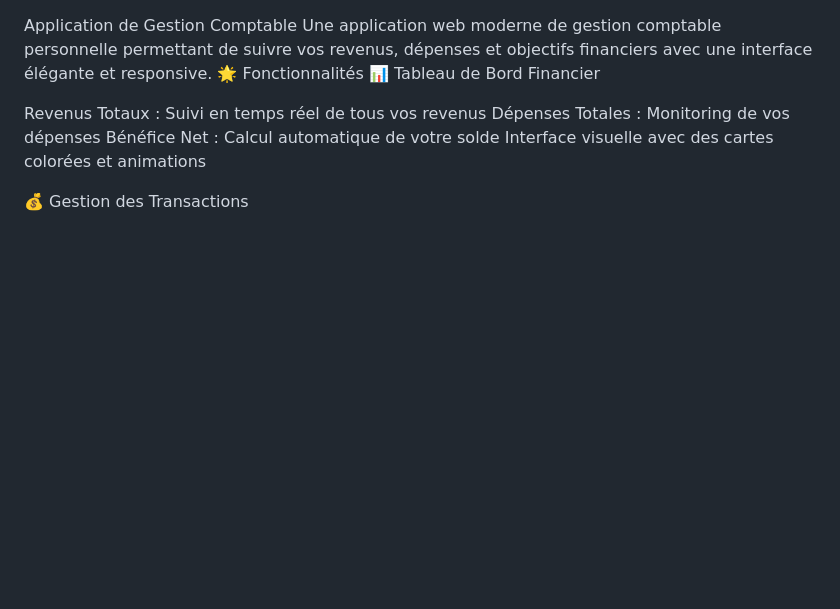
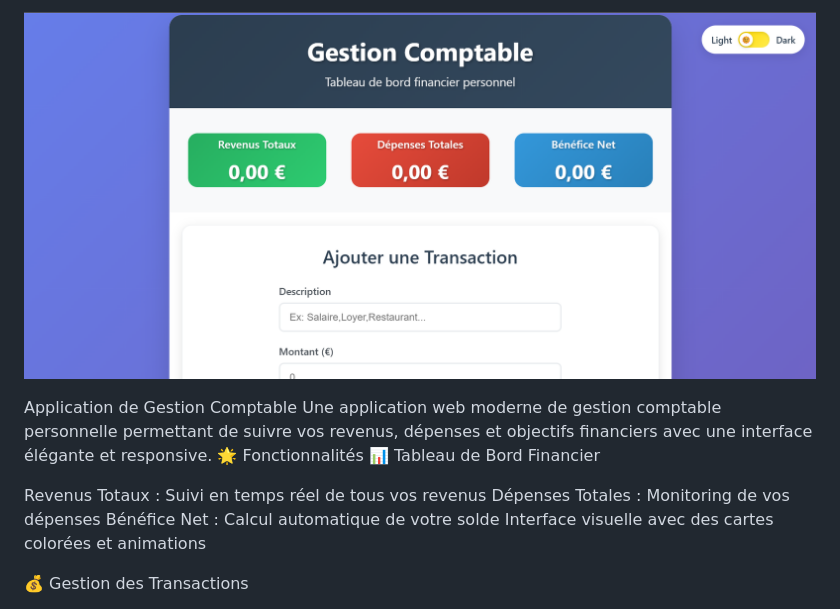
Before and after one commit to MPeypouxDev/Gestion-Comptable, a Markdown page: README.md, the part around the change. GitHub-like rendering; pictures changed too: assets/gestioncomptable-aperçu.png (added); blank space fills up the shorter version.

Commit message:
Ajout d'un aperçu de l'application

```diff
--- a/README.md
+++ b/README.md
@@ -1,3 +1,5 @@
+![Aperçu de l'application](/assets/gestioncomptable-aperçu.png)
+
 Application de Gestion Comptable
 Une application web moderne de gestion comptable personnelle permettant de suivre vos revenus, dépenses et objectifs financiers avec une interface élégante et responsive.
 🌟 Fonctionnalités
```
